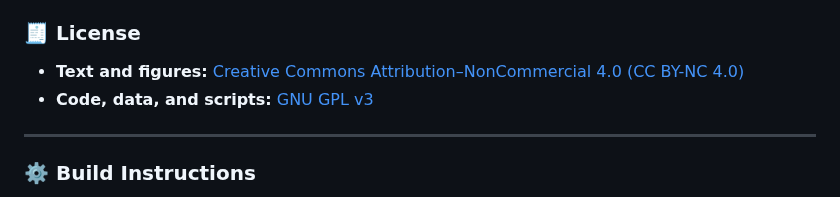
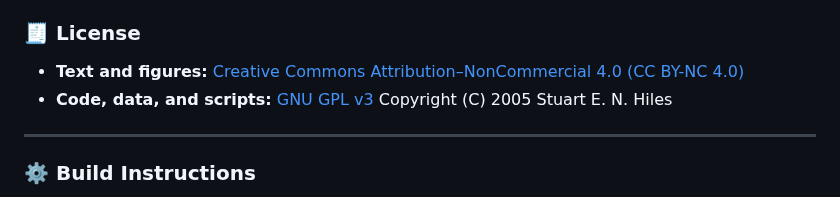
Before and after one commit to stuart-hiles/UIF, a Markdown page: papers/README.md, the part around the change. GitHub-like rendering.

```diff
--- a/papers/README.md
+++ b/papers/README.md
@@ -34,7 +34,7 @@ They have **not yet undergone peer review** and should be cited as *preprints* v
 ### 🧾 License
 - **Text and figures:** [Creative Commons Attribution–NonCommercial 4.0 (CC BY-NC 4.0)](https://creativecommons.org/licenses/by-nc/4.0/)
 - **Code, data, and scripts:** [GNU GPL v3](https://www.gnu.org/licenses/gpl-3.0.en.html)
-
+Copyright (C) 2005 Stuart E. N. Hiles
 ---
 
 ### ⚙️ Build Instructions
```
